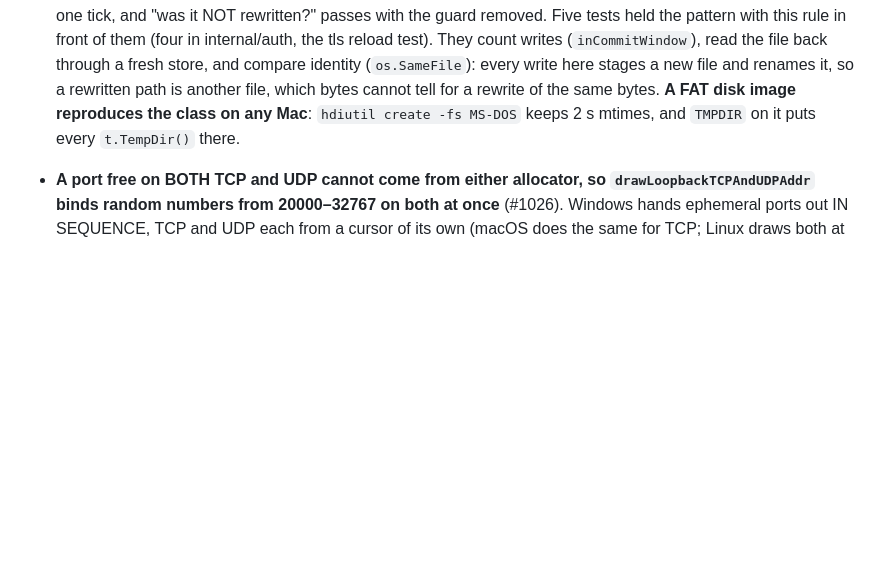
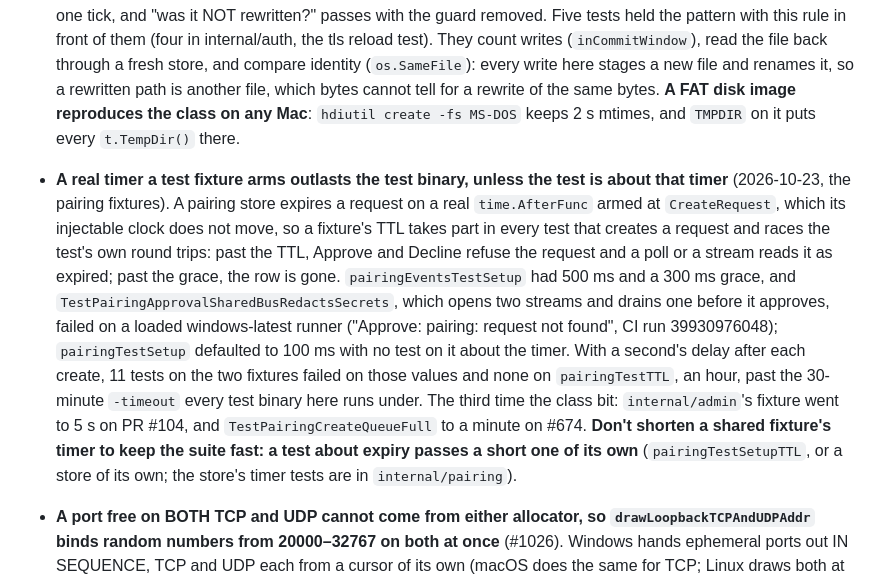
Before and after one commit to acoseac/1-bit-bridge, a Markdown page: ops/History-rules-build-ci-tests.md, the part around the change. GitHub-like rendering; blank space fills up the shorter version.

Commit message:
docs(rules): a real timer a test fixture arms outlasts the test binary, unless the test is about that timer

```diff
--- a/ops/History-rules-build-ci-tests.md
+++ b/ops/History-rules-build-ci-tests.md
@@ -952,6 +952,26 @@
   the class on any Mac**: `hdiutil create -fs MS-DOS` keeps 2 s mtimes, and
   `TMPDIR` on it puts every `t.TempDir()` there.
 
+- **A real timer a test fixture arms outlasts the test binary, unless the
+  test is about that timer** (2026-10-23, the pairing fixtures). A pairing
+  store expires a request on a real `time.AfterFunc` armed at
+  `CreateRequest`, which its injectable clock does not move, so a fixture's
+  TTL takes part in every test that creates a request and races the test's
+  own round trips: past the TTL, Approve and Decline refuse the request and
+  a poll or a stream reads it as expired; past the grace, the row is gone.
+  `pairingEventsTestSetup` had 500 ms and a 300 ms grace, and
+  `TestPairingApprovalSharedBusRedactsSecrets`, which opens two streams and
+  drains one before it approves, failed on a loaded windows-latest runner
+  ("Approve: pairing: request not found", CI run 39930976048);
+  `pairingTestSetup` defaulted to 100 ms with no test on it about the timer.
+  With a second's delay after each create, 11 tests on the two fixtures
+  failed on those values and none on `pairingTestTTL`, an hour, past the
+  30-minute `-timeout` every test binary here runs under. The third time
+  the class bit: `internal/admin`'s fixture went to 5 s on PR #104, and
+  `TestPairingCreateQueueFull` to a minute on #674. **Don't shorten a shared
+  fixture's timer to keep the suite fast: a test about expiry passes a
+  short one of its own** (`pairingTestSetupTTL`, or a store of its own; the
+  store's timer tests are in `internal/pairing`).
 - **A port free on BOTH TCP and UDP cannot come from either allocator, so
   `drawLoopbackTCPAndUDPAddr` binds random numbers from 20000–32767 on both at
   once** (#1026). Windows hands ephemeral ports out IN SEQUENCE, TCP and UDP
```
Also changed, not shown: .claude/rules/build-ci-tests.md (+1 -0 lines).
